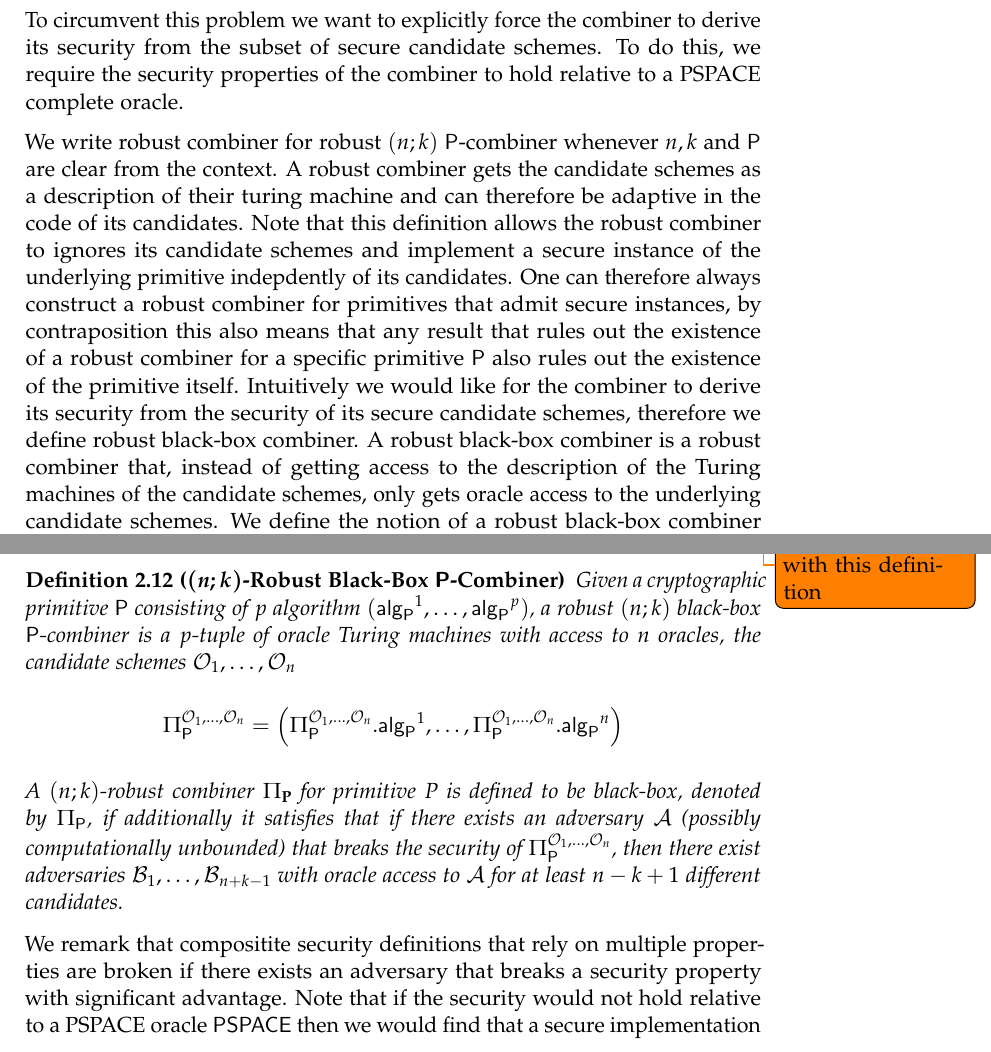
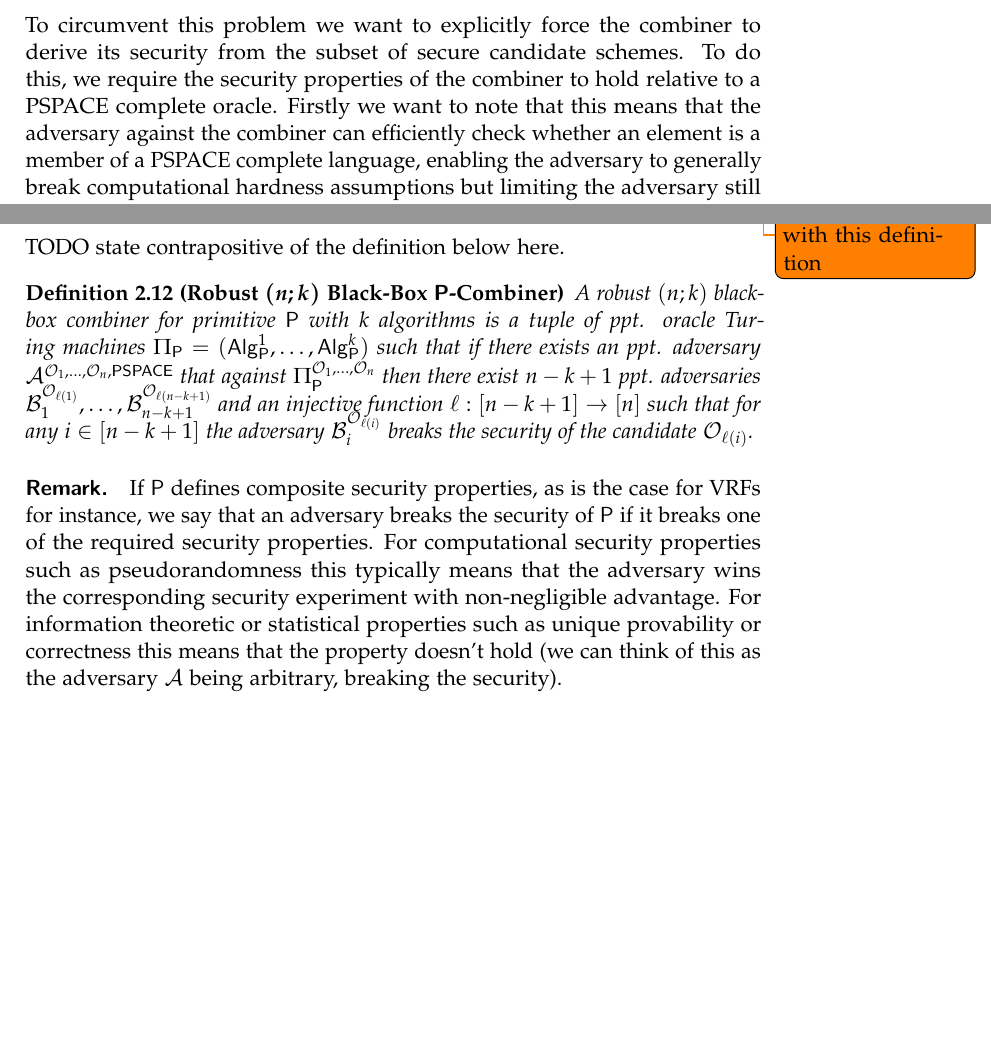
Before and after one commit to BasilRohner/On-Combiners-for-VRFs, a LaTeX thesis (thesis.tex, which reads sections/student_notation.tex): two parts of page 16 of 43 before the commit and two parts of page 16 of 42 after it, joined at a grey line, cut so that both start at the same text, the shorter picture padded with empty space. Compiled offline with pdfLaTeX.

Commit message:
introduction + notation outline

```diff
--- a/sections/student_notation.tex
+++ b/sections/student_notation.tex
@@ -406,7 +406,11 @@ of the primitive $\prim{P}$ exists, which is often a difficult complexity theore
 
 To circumvent this problem we want to explicitly force the combiner to derive its security from the
 subset of secure candidate schemes. To do this, we require the security properties of the combiner to hold
-relative to a PSPACE complete oracle.
+relative to a PSPACE complete oracle. Firstly we want to note that this means that the adversary against the
+combiner can efficiently check whether an element is a member of a PSPACE complete language, enabling the adversary
+to generally break computational hardness assumptions but limiting the adversary still to a polynomial number of
+oracle queries. Secondly we want to note that this notion of a combiner still doesnt solve the issue
+if the security of the cryptographic primitive are \textit{all} information theoretic.
 
 \begin{comment}
 Given a cryptographic primitive $\prim{P}$ we define a robust $(n;k)$ $\prim{P}$-combiner
@@ -426,37 +430,35 @@ Given a cryptographic primitive $\prim{P}$ we define a robust $(n;k)$ $\prim{P}$
 \end{definition}
 \end{comment}
 
-We write robust combiner for robust $(n;k)$ $\prim{P}$-combiner whenever $n,k$ and $\prim{P}$ are clear from the context.
-A robust combiner gets the candidate schemes as a description of their turing machine and can therefore be
-adaptive in the code of its candidates. Note that this definition allows the robust combiner to ignores its candidate schemes
-and implement a secure instance of the underlying primitive indepdently of its candidates. One can therefore always construct
-a robust combiner for primitives that admit secure instances, by contraposition this also means that any result
-that rules out the existence of a robust combiner for a specific primitive $\prim{P}$ also rules out the existence
-of the primitive itself. Intuitively we would like for the combiner to derive its security from the security of its
-secure candidate schemes, therefore we define robust black-box combiner. A robust black-box combiner is a robust combiner
-that, instead of getting access to the description of the Turing machines of the candidate schemes, only gets oracle access
-to the underlying candidate schemes. We define the notion of a robust black-box combiner closely following the definition
-by \cite{}. Note that we explicitly require a robust black-box combiner to derive its security from its candidates,
-for that reason we require the security to hold relative to a PSPACE oracle $\PSPACE$.
+% We write robust combiner for robust $(n;k)$ $\prim{P}$-combiner whenever $n,k$ and $\prim{P}$ are clear from the context.
+% A robust combiner gets the candidate schemes as a description of their turing machine and can therefore be
+% adaptive in the code of its candidates. Note that this definition allows the robust combiner to ignores its candidate schemes
+% and implement a secure instance of the underlying primitive indepdently of its candidates. One can therefore always construct
+% a robust combiner for primitives that admit secure instances, by contraposition this also means that any result
+% that rules out the existence of a robust combiner for a specific primitive $\prim{P}$ also rules out the existence
+% of the primitive itself. Intuitively we would like for the combiner to derive its security from the security of its
+% secure candidate schemes, therefore we define robust black-box combiner. A robust black-box combiner is a robust combiner
+% that, instead of getting access to the description of the Turing machines of the candidate schemes, only gets oracle access
+% to the underlying candidate schemes. We define the notion of a robust black-box combiner closely following the definition
+% by \cite{}. Note that we explicitly require a robust black-box combiner to derive its security from its candidates,
+% for that reason we require the security to hold relative to a PSPACE oracle $\PSPACE$.
 
 \todo{Very unhappy with this definition}
 
-\begin{definition}[$(n;k)$-Robust Black-Box $\prim{P}$-Combiner]\label{def:robust_blackbox_combiner}
-	Given a cryptographic primitive $\prim{P}$ consisting of $p$ algorithm $({\alg{alg}{P}}^1, \ldots, {\alg{alg}{P}}^p)$,
-	a robust $(n;k)$ black-box $\prim{P}$-combiner is a $p$-tuple of oracle Turing machines with access to $n$ oracles, the candidate schemes
-	$\O_1, \ldots, \O_n$
+TODO state contrapositive of the definition below here.
 
-	\[
-		\BBComb{P}[\O_1, \ldots, \O_n] = \Paren*{\BBComb{P}[\O_1, \ldots, \O_n].{\alg{alg}{P}}^1, \ldots, \BBComb{P}[\O_1, \ldots, \O_n].{\alg{alg}{P}}^n}
-	\]
-
-  	A $(n;k) $-robust combiner $\Comb P$ for primitive $P$ is defined to be black-box, denoted by $\BBComb P$, if additionally
-	it satisfies that if there exists an adversary $\A$ (possibly computationally unbounded) that breaks the security of $\BBComb{P}[\O_1, \ldots, \O_n]$,
-	then there exist adversaries $\B_1, \ldots, \B_{n+k-1}$ with oracle access to $\A$ for at least $n-k+1$ different candidates.
+\begin{definition}[Robust $(n;k)$ Black-Box $\prim{P}$-Combiner]\label{def:robust_blackbox_combiner}
+	A robust $(n;k)$ black-box combiner for primitive $\prim{P}$ with $k$ algorithms is a tuple
+	of ppt. oracle Turing machines $\BBComb{P} = (\alg{Alg}{P}^1, \ldots, \alg{Alg}{P}^{k})$
+	such that if there exists an ppt. adversary $\A^{\O_1, \ldots, \O_n, \PSPACE}$ that against
+	$\BBComb{P}[\O_1, \ldots, \O_n]$ then there exist $n-k+1$ ppt. adversaries $\smash{\B_1^{\O_{\ell(1)}}, \ldots, \B_{n-k+1}^{\O_{\ell(n-k+1)}}}$
+	and an injective function $\ell: [n-k+1] \to [n]$ such that for any $i \in [n-k+1]$ the adversary $\smash{\B_i^{\O_{\ell(i)}}}$ breaks the security of the candidate $\O_{\ell(i)}$.
 \end{definition}
 
-We remark that compositite security definitions that rely on multiple properties are broken if there
-exists an adversary that breaks a security property with
-significant advantage.
-Note that if the security would not hold relative to a PSPACE oracle $\PSPACE$ then we would find that a secure implementation
-of the primitive would indeed implement a secure robust black-box combiner since there exists no adversary breaking the security properties of $\prim{P}$.
+\paragraph{Remark.}
+If $\prim{P}$ defines composite security properties, as is the case for VRFs for instance,
+we say that an adversary breaks the security of $\prim{P}$ if it breaks one of the required security properties.
+For computational security properties such as pseudorandomness this typically means that the adversary
+wins the corresponding security experiment with non-negligible advantage. For information theoretic
+or statistical properties such as unique provability or correctness this means that the property doesn't hold
+(we can think of this as the adversary $\A$ being arbitrary, breaking the security).
```
Also changed, not shown: thesis.pdf.
